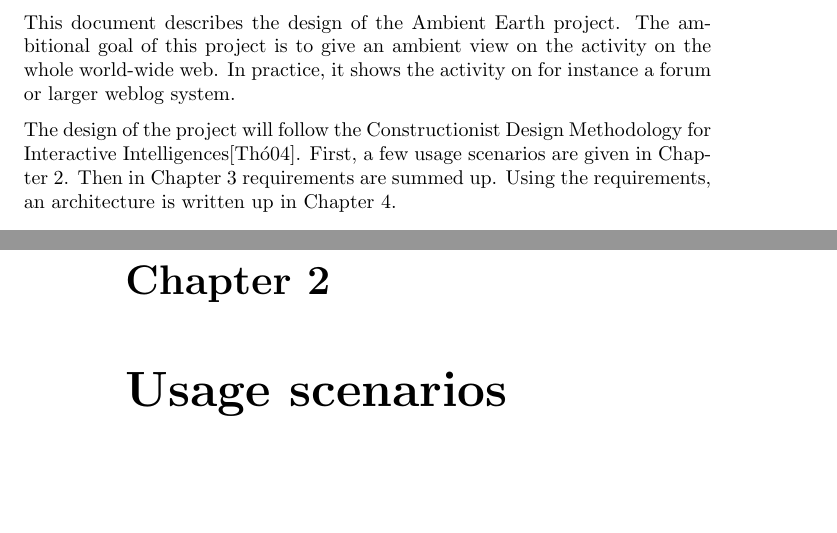
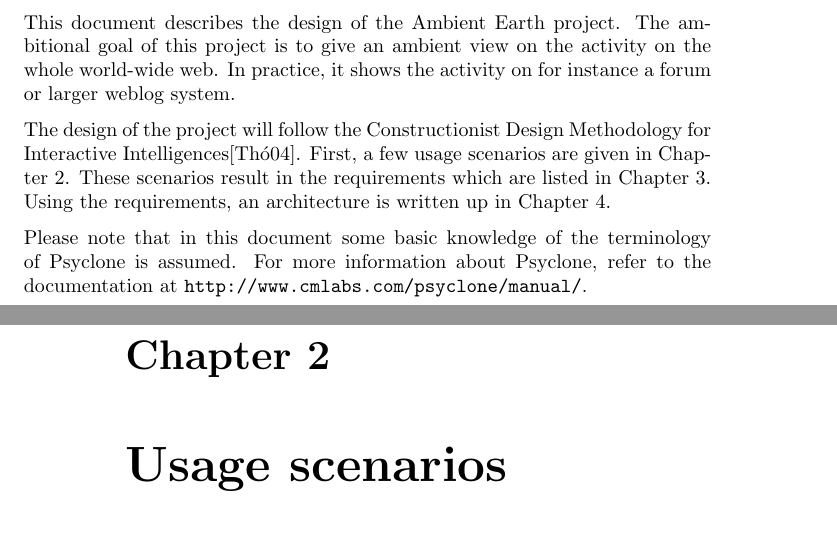
Before and after one commit to islandsvinur/amber, a LaTeX document (documentation/design/design.tex, which reads documentation/design/design-intro.inc.tex): two parts of pages 3 and 4 of 10, joined at a grey line, cut so that both start at the same text. Compiled offline with pdfLaTeX.

Commit message:
Rephrase, added assumption about Psyclone-knowledge

```diff
--- a/documentation/design/design-intro.inc.tex
+++ b/documentation/design/design-intro.inc.tex
@@ -7,6 +7,10 @@ larger weblog system.
 
 The design of the project will follow the Constructionist Design Methodology
 for Interactive Intelligences\cite{CDM}. First, a few usage scenarios are given
-in Chapter~\ref{cpt:scenarios}. Then in Chapter~\ref{cpt:requirements}
-requirements are summed up. Using the requirements, an architecture is written
-up in Chapter~\ref{cpt:architecture}.
+in Chapter~\ref{cpt:scenarios}. These scenarios result in the requirements
+which are listed in Chapter~\ref{cpt:requirements}. Using the requirements, an
+architecture is written up in Chapter~\ref{cpt:architecture}.
+
+Please note that in this document some basic knowledge of the terminology of
+Psyclone is assumed. For more information about Psyclone, refer to the
+documentation at \url{http://www.cmlabs.com/psyclone/manual/}.
```
